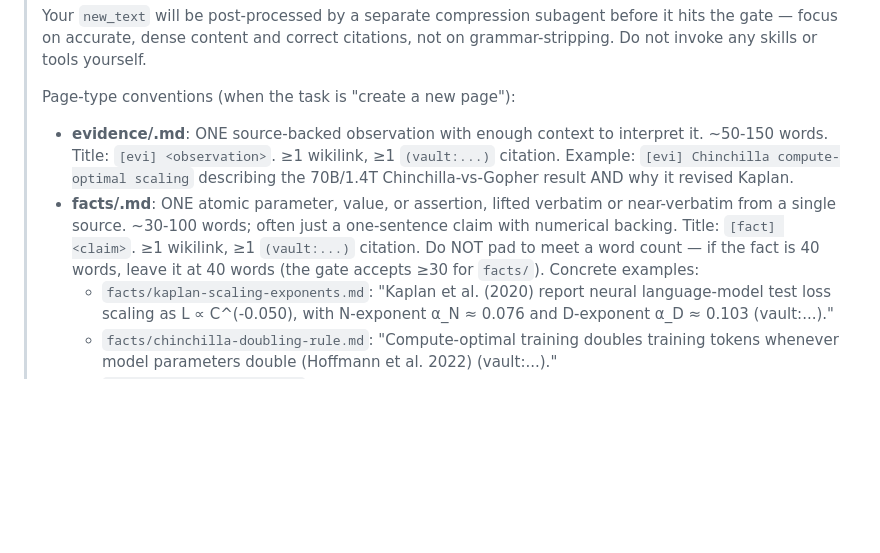
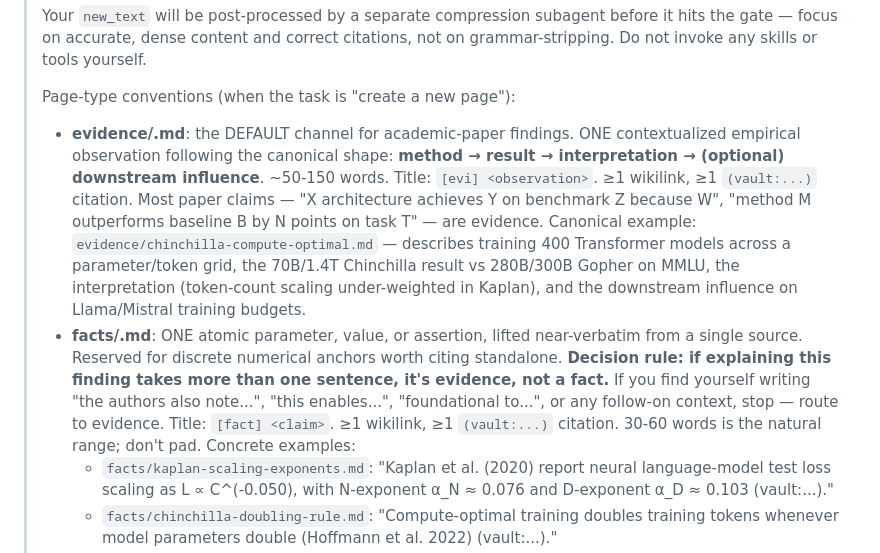
Before and after one commit to benjsmith/curiosity-engine, a Markdown page: template/prompts.md, the part around the change. GitHub-like rendering; blank space fills up the shorter version.

Commit message:
fix: rebalance evidence/facts so paper findings land as evidence, not facts
Test workspace showed 20 facts / 7 evidence across ~100 vault sources
(77 arXiv papers). Spot-check confirmed many "facts" were actually
evidence-shape content: multi-sentence syntheses with context and
downstream framing, routed to facts/ because the prompt+quota biased
toward it. Academic paper findings are the canonical evidence fodder,
so the ratio should invert.

Three compounding drivers, addressed together:

1. Quota in SKILL.md Phase 1 plan had facts (3) outweighing evidence (2)
   — orchestrator picked proportionally. Inverted to evidence (4) /
   facts (2). Evidence is now the default channel for paper findings.

2. Prompt definition of "fact" was too loose. "~30-100 words, verbatim
   or near-verbatim from a single source" fired on most paper claims
   because 100 words is already evidence-shape. Tightened to 30-60
   words, added a hard decision rule: "if explaining the finding takes
   more than one sentence, it's evidence, not a fact." Also called out
   the specific prose tells that indicate evidence shape ("the authors
   also note...", "this enables...", "foundational to...").

3. Evidence description didn't give the worker a clear writing target.
   Added the canonical shape — method → result → interpretation →
   (optional) downstream influence — and pointed at
   evidence/chinchilla-compute-optimal.md as the exemplar (it already
   follows this shape).

Existing mis-classified facts (~10 of the 20 look evidence-shape) are
left alone. Future CURATE epochs can migrate the mis-typed ones via
normal edits when they come up as editorial targets.

```diff
--- a/template/prompts.md
+++ b/template/prompts.md
@@ -33,17 +33,27 @@ this file; don't duplicate prompts there.
 > skills or tools yourself.
 >
 > Page-type conventions (when the task is "create a new page"):
-> - **evidence/<stem>.md**: ONE source-backed observation with enough
->   context to interpret it. ~50-150 words. Title: `[evi] <observation>`.
->   ≥1 wikilink, ≥1 `(vault:...)` citation. Example:
->   `[evi] Chinchilla compute-optimal scaling` describing the 70B/1.4T
->   Chinchilla-vs-Gopher result AND why it revised Kaplan.
-> - **facts/<stem>.md**: ONE atomic parameter, value, or assertion, lifted
->   verbatim or near-verbatim from a single source. ~30-100 words; often
->   just a one-sentence claim with numerical backing. Title:
->   `[fact] <claim>`. ≥1 wikilink, ≥1 `(vault:...)` citation. Do NOT pad
->   to meet a word count — if the fact is 40 words, leave it at 40 words
->   (the gate accepts ≥30 for `facts/`). Concrete examples:
+> - **evidence/<stem>.md**: the DEFAULT channel for academic-paper
+>   findings. ONE contextualized empirical observation following the
+>   canonical shape: **method → result → interpretation → (optional)
+>   downstream influence**. ~50-150 words. Title: `[evi] <observation>`.
+>   ≥1 wikilink, ≥1 `(vault:...)` citation. Most paper claims — "X
+>   architecture achieves Y on benchmark Z because W", "method M
+>   outperforms baseline B by N points on task T" — are evidence.
+>   Canonical example: `evidence/chinchilla-compute-optimal.md` —
+>   describes training 400 Transformer models across a parameter/token
+>   grid, the 70B/1.4T Chinchilla result vs 280B/300B Gopher on MMLU,
+>   the interpretation (token-count scaling under-weighted in Kaplan),
+>   and the downstream influence on Llama/Mistral training budgets.
+> - **facts/<stem>.md**: ONE atomic parameter, value, or assertion,
+>   lifted near-verbatim from a single source. Reserved for discrete
+>   numerical anchors worth citing standalone. **Decision rule: if
+>   explaining this finding takes more than one sentence, it's
+>   evidence, not a fact.** If you find yourself writing "the authors
+>   also note...", "this enables...", "foundational to...", or any
+>   follow-on context, stop — route to evidence. Title: `[fact]
+>   <claim>`. ≥1 wikilink, ≥1 `(vault:...)` citation. 30-60 words is
+>   the natural range; don't pad. Concrete examples:
 >     - `facts/kaplan-scaling-exponents.md`: "Kaplan et al. (2020) report
 >       neural language-model test loss scaling as L ∝ C^(-0.050), with
 >       N-exponent α_N ≈ 0.076 and D-exponent α_D ≈ 0.103 (vault:...)."
```
Also changed, not shown: SKILL.md (+2 -2 lines).
